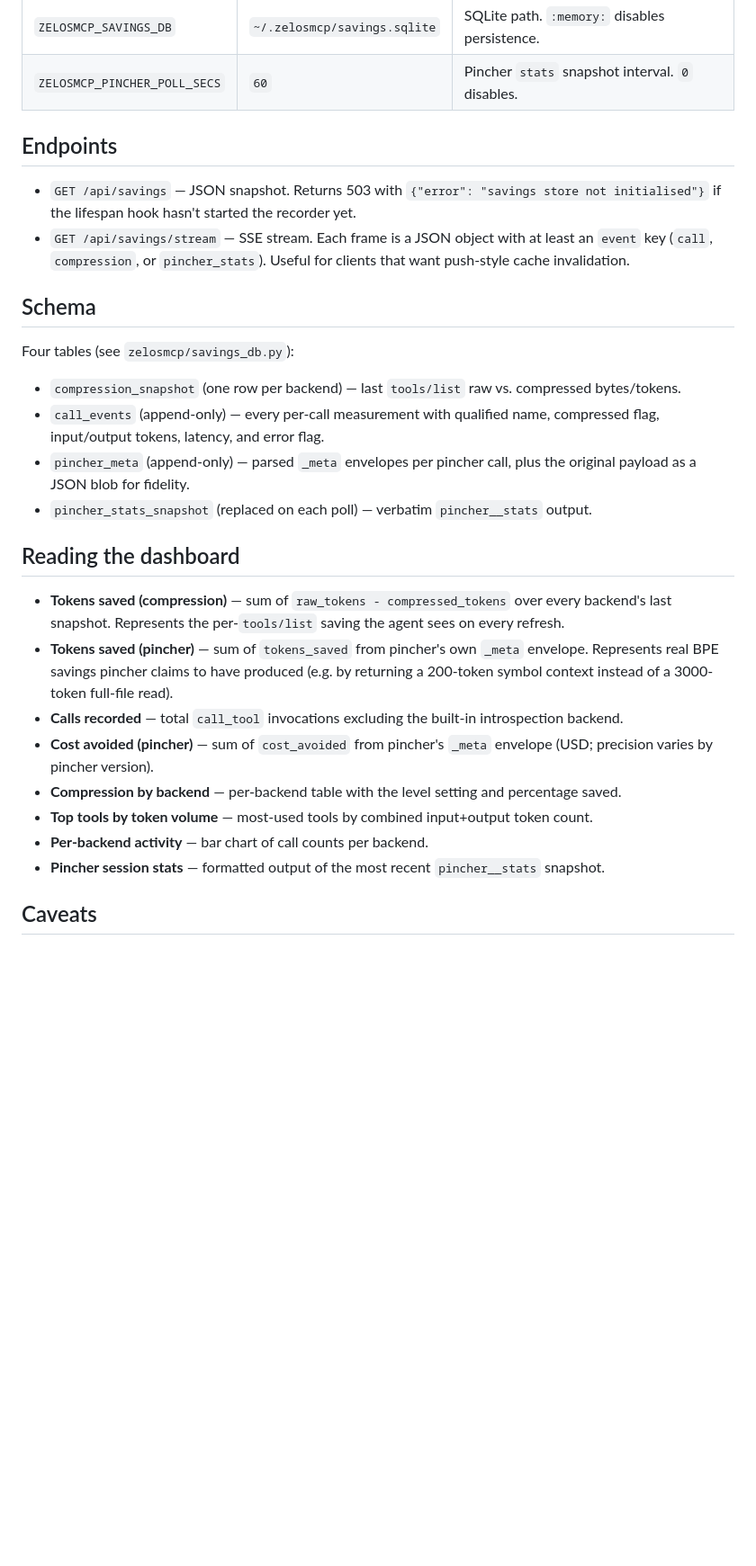
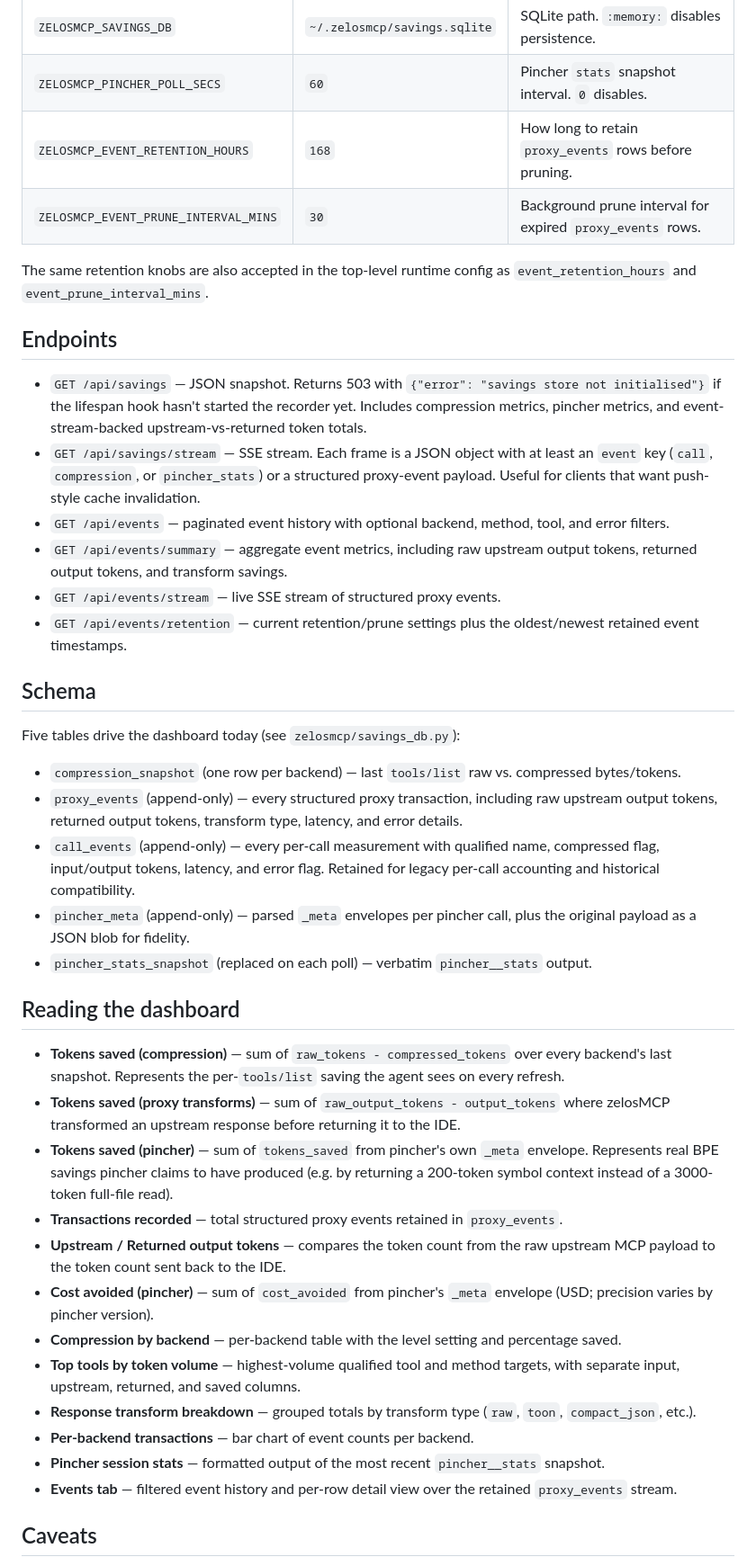
Before and after one commit to kmechlin/zelosmcp, a Markdown page: docs/dashboard.md, the part around one of its changes. Shown at 90% size. GitHub-like rendering; blank space fills up the shorter version.

Commit message:
feat: Enhance savings dashboard with structured event stream and new event endpoints

```diff
--- a/docs/dashboard.md
+++ b/docs/dashboard.md
@@ -70,26 +73,45 @@ keeps them.
 |---|---|---|
 | `ZELOSMCP_SAVINGS_DB` | `~/.zelosmcp/savings.sqlite` | SQLite path. `:memory:` disables persistence. |
 | `ZELOSMCP_PINCHER_POLL_SECS` | `60` | Pincher `stats` snapshot interval. `0` disables. |
+| `ZELOSMCP_EVENT_RETENTION_HOURS` | `168` | How long to retain `proxy_events` rows before pruning. |
+| `ZELOSMCP_EVENT_PRUNE_INTERVAL_MINS` | `30` | Background prune interval for expired `proxy_events` rows. |
+
+The same retention knobs are also accepted in the top-level runtime
+config as `event_retention_hours` and `event_prune_interval_mins`.
 
 ## Endpoints
 
 - `GET /api/savings` — JSON snapshot. Returns 503 with
   `{"error": "savings store not initialised"}` if the lifespan hook
-  hasn't started the recorder yet.
+  hasn't started the recorder yet. Includes compression metrics,
+  pincher metrics, and event-stream-backed upstream-vs-returned token
+  totals.
 - `GET /api/savings/stream` — SSE stream. Each frame is a JSON object
   with at least an `event` key (`call`, `compression`, or
-  `pincher_stats`). Useful for clients that want push-style cache
-  invalidation.
+  `pincher_stats`) or a structured proxy-event payload. Useful for
+  clients that want push-style cache invalidation.
+- `GET /api/events` — paginated event history with optional backend,
+  method, tool, and error filters.
+- `GET /api/events/summary` — aggregate event metrics, including raw
+  upstream output tokens, returned output tokens, and transform savings.
+- `GET /api/events/stream` — live SSE stream of structured proxy
+  events.
+- `GET /api/events/retention` — current retention/prune settings plus
+  the oldest/newest retained event timestamps.
 
 ## Schema
 
-Four tables (see `zelosmcp/savings_db.py`):
+Five tables drive the dashboard today (see `zelosmcp/savings_db.py`):
 
 - `compression_snapshot` (one row per backend) — last
   `tools/list` raw vs. compressed bytes/tokens.
+- `proxy_events` (append-only) — every structured proxy transaction,
+  including raw upstream output tokens, returned output tokens,
+  transform type, latency, and error details.
 - `call_events` (append-only) — every per-call measurement with
   qualified name, compressed flag, input/output tokens, latency, and
-  error flag.
+  error flag. Retained for legacy per-call accounting and historical
+  compatibility.
 - `pincher_meta` (append-only) — parsed `_meta` envelopes per pincher
   call, plus the original payload as a JSON blob for fidelity.
 - `pincher_stats_snapshot` (replaced on each poll) — verbatim
@@ -100,21 +122,31 @@ Four tables (see `zelosmcp/savings_db.py`):
 - **Tokens saved (compression)** — sum of `raw_tokens - compressed_tokens`
   over every backend's last snapshot. Represents the per-`tools/list`
   saving the agent sees on every refresh.
+- **Tokens saved (proxy transforms)** — sum of `raw_output_tokens - output_tokens`
+  where zelosMCP transformed an upstream response before returning it to
+  the IDE.
 - **Tokens saved (pincher)** — sum of `tokens_saved` from pincher's own
   `_meta` envelope. Represents real BPE savings pincher claims to have
   produced (e.g. by returning a 200-token symbol context instead of a
   3000-token full-file read).
-- **Calls recorded** — total `call_tool` invocations excluding the
-  built-in introspection backend.
+- **Transactions recorded** — total structured proxy events retained in
+  `proxy_events`.
+- **Upstream / Returned output tokens** — compares the token count from
+  the raw upstream MCP payload to the token count sent back to the IDE.
 - **Cost avoided (pincher)** — sum of `cost_avoided` from pincher's
   `_meta` envelope (USD; precision varies by pincher version).
 - **Compression by backend** — per-backend table with the level setting
   and percentage saved.
-- **Top tools by token volume** — most-used tools by combined
-  input+output token count.
-- **Per-backend activity** — bar chart of call counts per backend.
+- **Top tools by token volume** — highest-volume qualified tool and
+  method targets, with separate input, upstream, returned, and saved
+  columns.
+- **Response transform breakdown** — grouped totals by transform type
+  (`raw`, `toon`, `compact_json`, etc.).
+- **Per-backend transactions** — bar chart of event counts per backend.
 - **Pincher session stats** — formatted output of the most recent
   `pincher__stats` snapshot.
+- **Events tab** — filtered event history and per-row detail view over
+  the retained `proxy_events` stream.
 
 ## Caveats
 
```
Also changed, not shown: other parts of docs/dashboard.md (+9 -6 lines).
